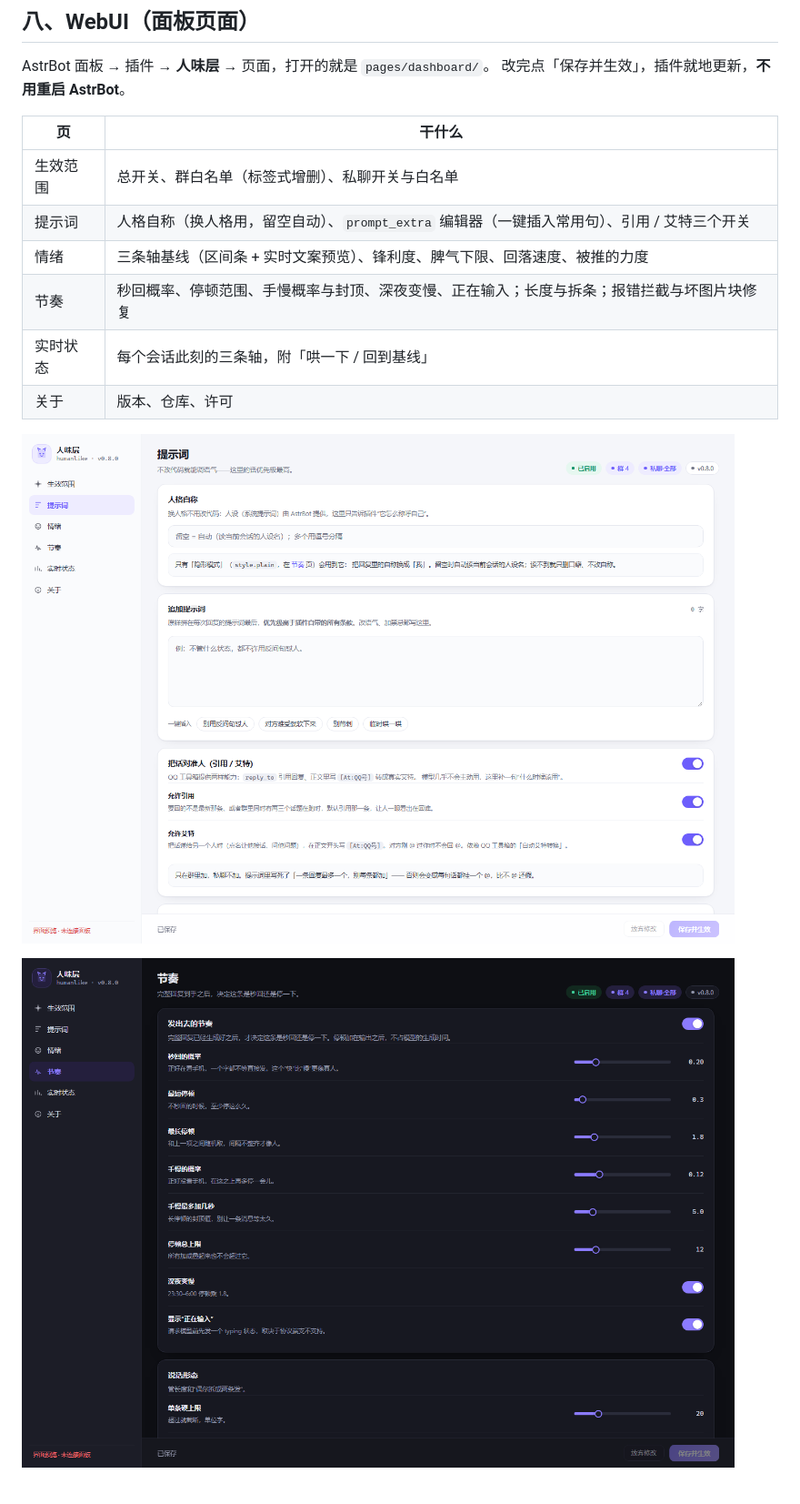
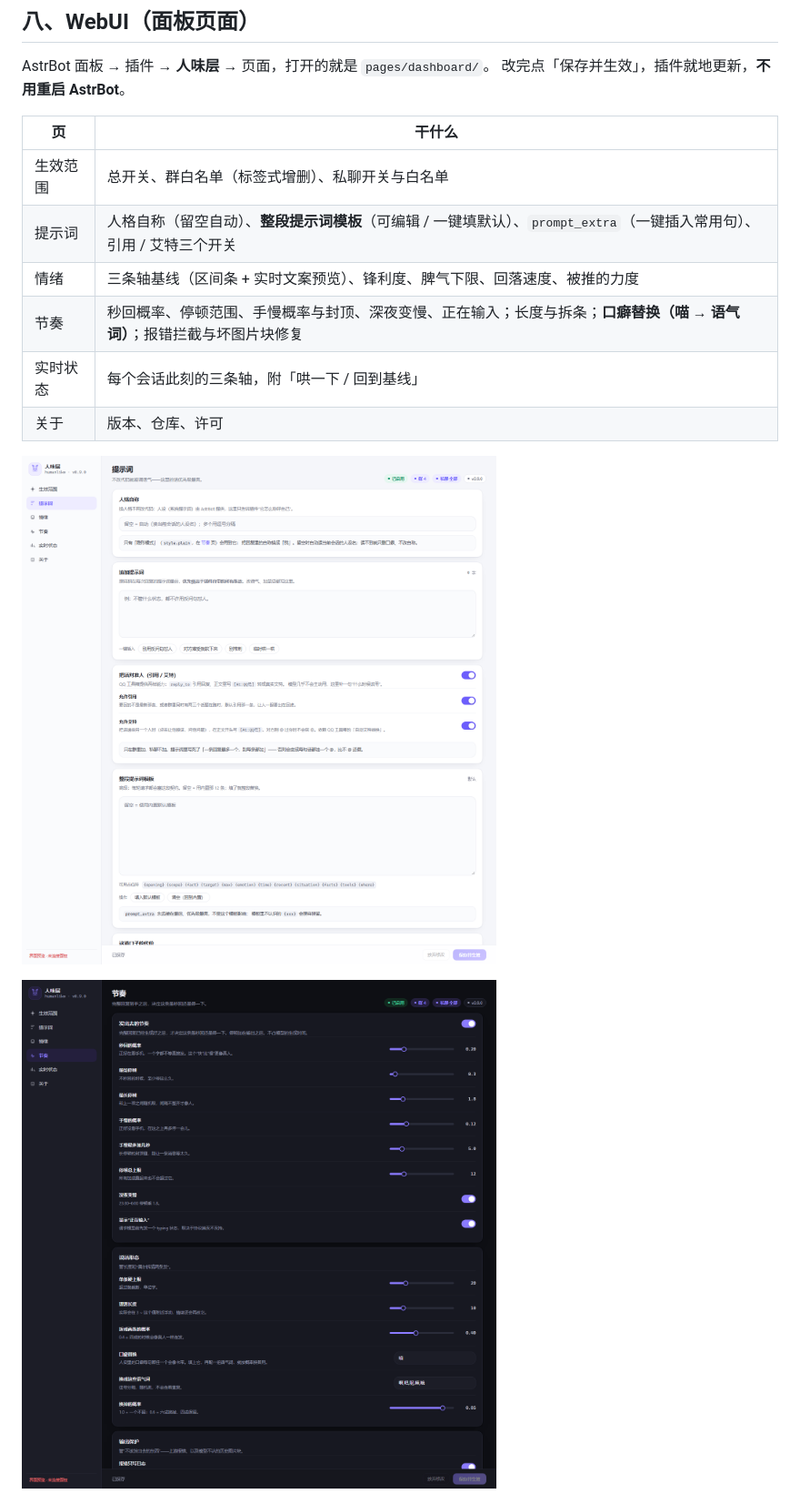
Before and after one commit to Leaveing00001/astrbot_plugin_humanlike, a Markdown page: README.md, the part around one of its changes. Shown at 91% size. Rendered like a GitHub page; pictures changed too: docs/panel-prompt.png, docs/panel-rhythm.png.

Commit message:
feat: 口癖按概率换成语气词；整段提示词模板可在面板编辑（0.9.0）

```diff
--- a/README.md
+++ b/README.md
@@ -547,9 +575,9 @@ AstrBot 面板 → 插件 → **人味层** → 页面，打开的就是 `pages/
 | 页 | 干什么 |
 |---|---|
 | 生效范围 | 总开关、群白名单（标签式增删）、私聊开关与白名单 |
-| 提示词 | 人格自称（换人格用，留空自动）、`prompt_extra` 编辑器（一键插入常用句）、引用 / 艾特三个开关 |
+| 提示词 | 人格自称（留空自动）、**整段提示词模板**（可编辑 / 一键填默认）、`prompt_extra`（一键插入常用句）、引用 / 艾特三个开关 |
 | 情绪 | 三条轴基线（区间条 + 实时文案预览）、锋利度、脾气下限、回落速度、被推的力度 |
-| 节奏 | 秒回概率、停顿范围、手慢概率与封顶、深夜变慢、正在输入；长度与拆条；报错拦截与坏图片块修复 |
+| 节奏 | 秒回概率、停顿范围、手慢概率与封顶、深夜变慢、正在输入；长度与拆条；**口癖替换（喵 → 语气词）**；报错拦截与坏图片块修复 |
 | 实时状态 | 每个会话此刻的三条轴，附「哄一下 / 回到基线」 |
 | 关于 | 版本、仓库、许可 |
 
```
Also changed, not shown: other parts of README.md (+29 -1 lines), 8 other files.
